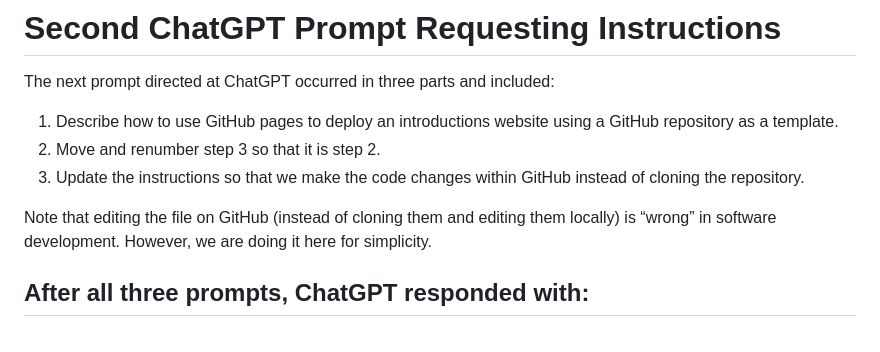
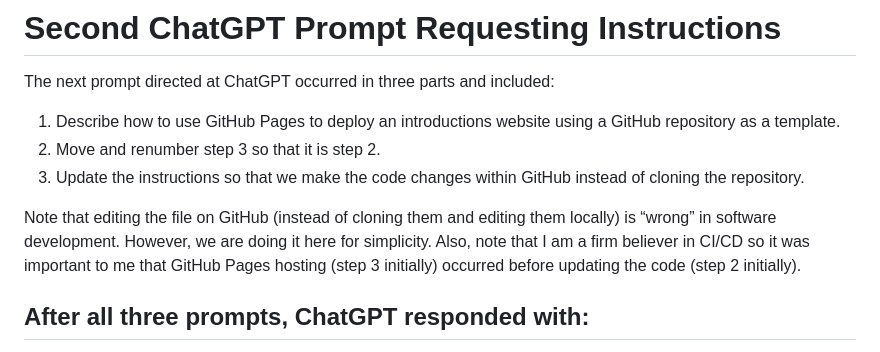
Before and after one commit to EricPogueExampleCode-Web/introductions-2024, a Markdown page: README.md, the part around the change. Drawn GitHub-style.

```diff
--- a/README.md
+++ b/README.md
@@ -115,12 +115,14 @@ Did you notice that ChatGPT failed to style the “Fun Fact” section? Can you
 
 # Second ChatGPT Prompt Requesting Instructions
 The next prompt directed at ChatGPT occurred in three parts and included:
-1. Describe how to use GitHub pages to deploy an introductions website using a GitHub repository as a template.
+1. Describe how to use GitHub Pages to deploy an introductions website using a GitHub repository as a template.
 2. Move and renumber step 3 so that it is step 2.
 3. Update the instructions so that we make the code changes within GitHub instead of cloning the repository.
 
 Note that editing the file on GitHub (instead of cloning them and editing them locally) is “wrong” in software
-development. However, we are doing it here for simplicity.
+development. However, we are doing it here for simplicity. Also, note that I am a firm believer in CI/CD so it
+was important to me that GitHub Pages hosting (step 3 initially) occurred before updating the code (step 2
+initially).
 
 ## After all three prompts, ChatGPT responded with:
 Certainly! Here's the updated guide where the code changes are made directly within GitHub, without cloning the repository:
```
